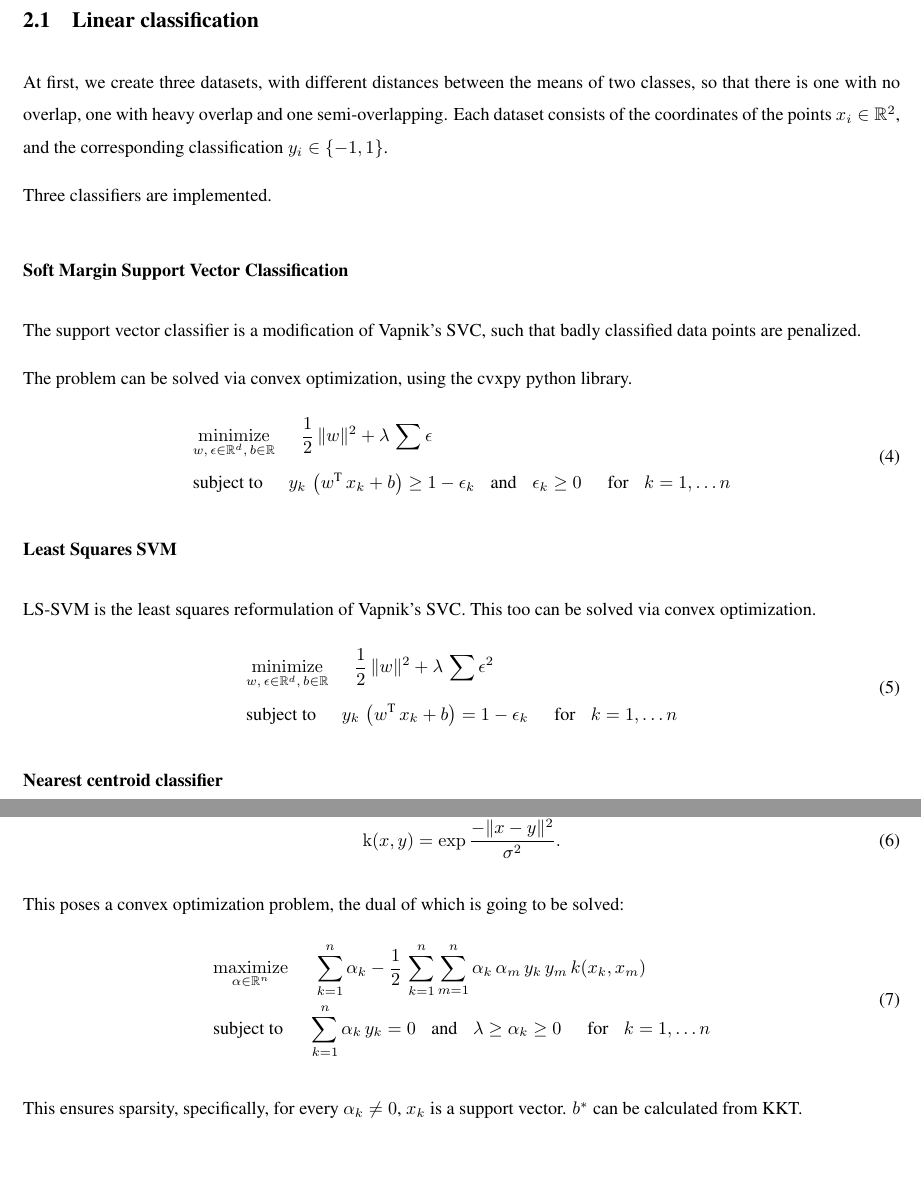
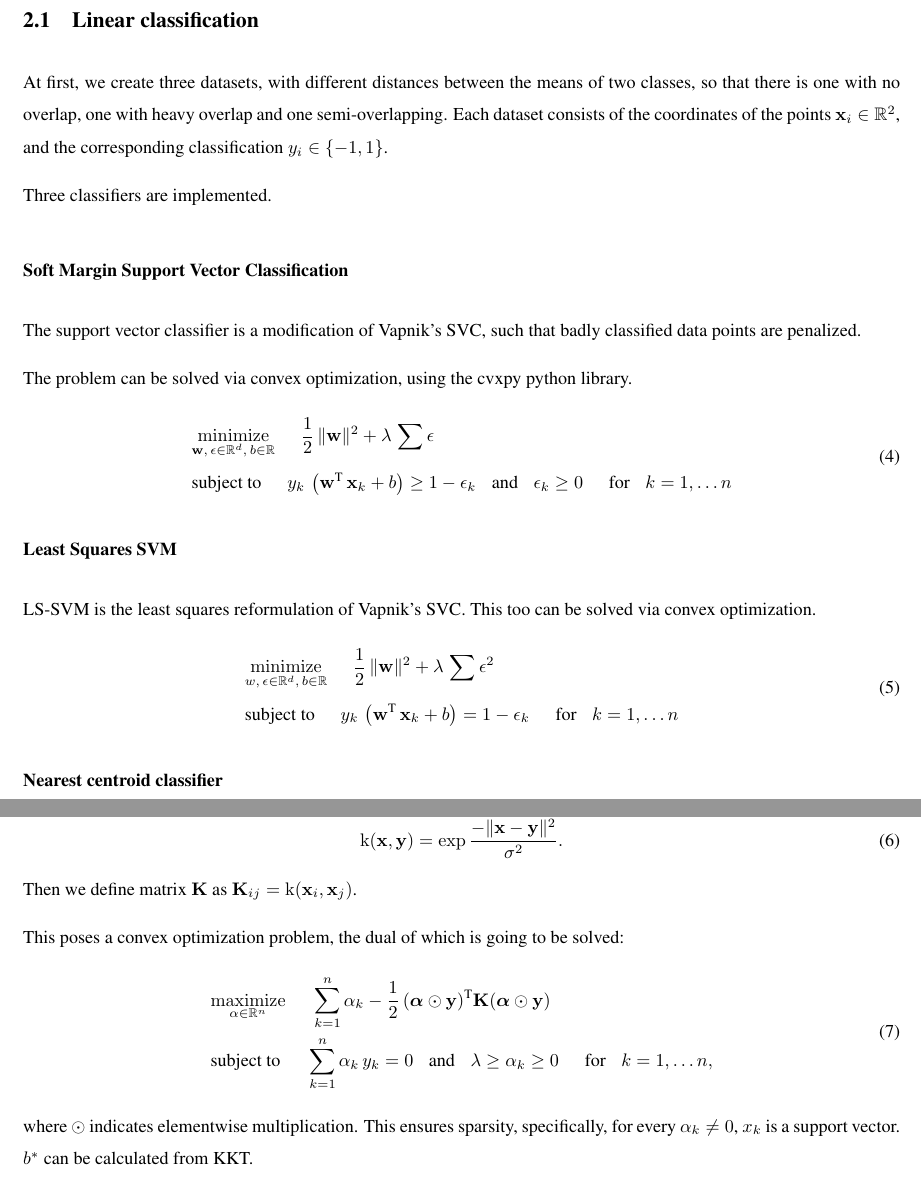
Before and after one commit to redvinaa/smaa_excercises, a LaTeX document (main.tex, which reads docs/II.tex): two parts of pages 6 and 8 of 12, joined at a grey line, cut so that both start at the same text, the shorter picture padded with empty space. Compiled offline with pdfLaTeX.

Commit message:
Write documentation for II

```diff
--- a/docs/II.tex
+++ b/docs/II.tex
@@ -6,7 +6,7 @@
 At first, we create three datasets, with different distances between
 the means of two classes, so that there is one with no overlap,
 one with heavy overlap and one semi-overlapping.
-Each dataset consists of the coordinates of the points $x_i\in\mathbb{R}^2$,
+Each dataset consists of the coordinates of the points $\v{x}_i\in\mathbb{R}^2$,
 and the corresponding classification $y_i\in\{-1, 1\}$.
 
 Three classifiers are implemented.
@@ -27,10 +27,10 @@ badly classified data points are penalized.
 The problem can be solved via convex optimization, using the cvxpy python library.
 \begin{equation}
 \begin{split}
-	&\underset{w,\,\epsilon\in\mathbb{R}^d,\,b\in\mathbb{R}}{\operatorname{minimize}}\HS
-		\frac{1}{2}\,\norm{w}^2 + \lambda\,\sum\epsilon\\
+	&\underset{\v{w},\,\epsilon\in\mathbb{R}^d,\,b\in\mathbb{R}}{\operatorname{minimize}}\HS
+		\frac{1}{2}\,\norm{\v{w}}^2 + \lambda\,\sum\epsilon\\
 	&\text{subject to}\HS
-		y_k\,\brc{w\T\,x_k + b}\geq1-\epsilon_k\hs\text{and}\hs\epsilon_k\geq0\HS\text{for}\hs k=1,\dots n
+		y_k\,\brc{\v{w}\T\,\v{x}_k + b}\geq1-\epsilon_k\hs\text{and}\hs\epsilon_k\geq0\HS\text{for}\hs k=1,\dots n
 \end{split}
 \end{equation}
 
@@ -90,19 +90,21 @@ surrounds the other. For this to be solved via an SVC, the points need to be map
 to a Reproducing Kernel Hilbert Space, called the feature space.
 This is done with the Gaussian kernel:
 \begin{equation}
-	\fn{k}(x, y) = \exp\frac{-\norm{x-y}^2}{\sigma^2}.
+	\fn{k}(\v{x}, \v{y}) = \exp\frac{-\norm{\v{x}-\v{y}}^2}{\sigma^2}.
 \end{equation}
+Then we define matrix $\v{K}$ as $\v{K}_{ij} = \fn{k}(\v{x}_i, \v{x}_j)$.
 
 This poses a convex optimization problem, the dual of which is going to be solved:
 \begin{equation}
 \begin{split}
 	&\underset{\alpha\in\mathbb{R}^n}{\operatorname{maximize}}\HS
-		\sum\limits_{k=1}^n\alpha_k - \frac{1}{2}\,\sum\limits_{k=1}^n\sum\limits_{m=1}^n\alpha_k\,\alpha_m\,y_k\,y_m\,k(x_k, x_m)\\
+		% \sum\limits_{k=1}^n\alpha_k - \frac{1}{2}\,\sum\limits_{k=1}^n\sum\limits_{m=1}^n\alpha_k\,\alpha_m\,y_k\,y_m\,k(x_k, x_m)\\
+		\sum\limits_{k=1}^n\alpha_k - \frac{1}{2}\,(\v{\alpha}\odot\v{y})\T\v{K}(\v{\alpha}\odot\v{y})\\
 	&\text{subject to}\HS
-		\sum\limits_{k=1}^n\alpha_k\,y_k=0\hs\text{and}\hs\lambda\geq\alpha_k\geq0\HS\text{for}\hs k=1,\dots n
+		\sum\limits_{k=1}^n\alpha_k\,y_k=0\hs\text{and}\hs\lambda\geq\alpha_k\geq0\HS\text{for}\hs k=1,\dots n,
 \end{split}
 \end{equation}
-
+where $\odot$ indicates elementwise multiplication.
 This ensures sparsity, specifically, for every $\alpha_k\neq0$, $x_k$ is a support vector.
 $b^*$ can be calculated from KKT.
 
```
Also changed, not shown: Homework.pdf, docs/II.tex (6 more changed lines), 3 other files.
